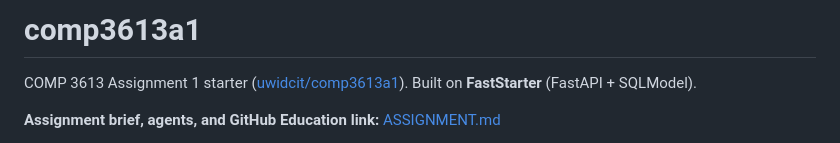
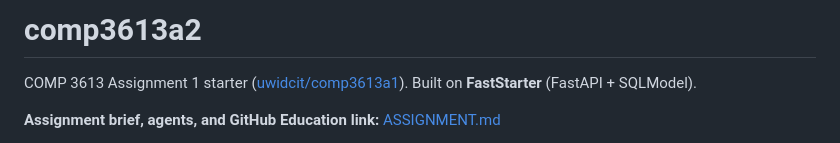
Before and after one commit to BenPfister03/student-awards, a Markdown page: README.md, the part around the change. Drawn GitHub-style.

Commit message:
Change project title from comp3613a1 to comp3613a2
Updated project title and reference to assignment 2.

```diff
--- a/README.md
+++ b/README.md
@@ -1,4 +1,4 @@
-# comp3613a1
+# comp3613a2
 
 COMP 3613 Assignment 1 starter ([uwidcit/comp3613a1](https://github.com/uwidcit/comp3613a1)). Built on **FastStarter** (FastAPI + SQLModel).
 
```
